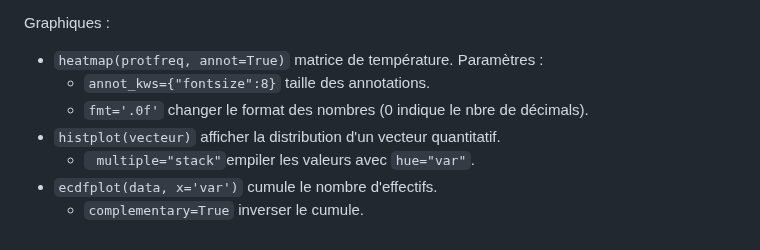
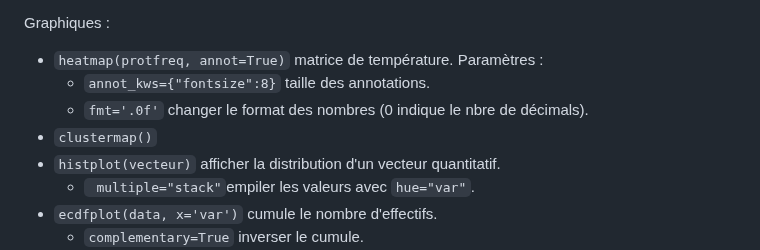
Before and after one commit to gdemare/gdemare.github.io, a Markdown page: aide-memoire/statistique/graphiques_py.md, the part around the change. Rendered like a GitHub page.

```diff
--- a/aide-memoire/statistique/graphiques_py.md
+++ b/aide-memoire/statistique/graphiques_py.md
@@ -81,6 +81,7 @@ Graphiques :
 * `heatmap(protfreq, annot=True)` matrice de température. Paramètres :
 	* `annot_kws={"fontsize":8}` taille des annotations.
 	* `fmt='.0f'` changer le format des nombres (0 indique le nbre de décimals).
+* `clustermap()`
 * `histplot(vecteur)` afficher la distribution d'un vecteur quantitatif.
 	* ` multiple="stack"`empiler les valeurs avec `hue="var"`.
 * `ecdfplot(data, x='var')` cumule le nombre d'effectifs.
```
